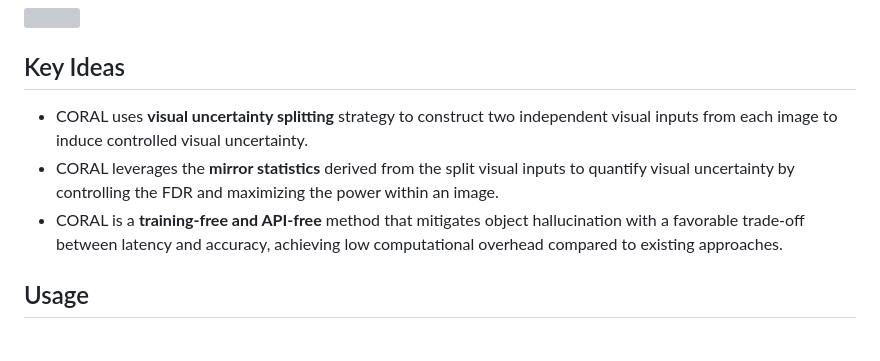
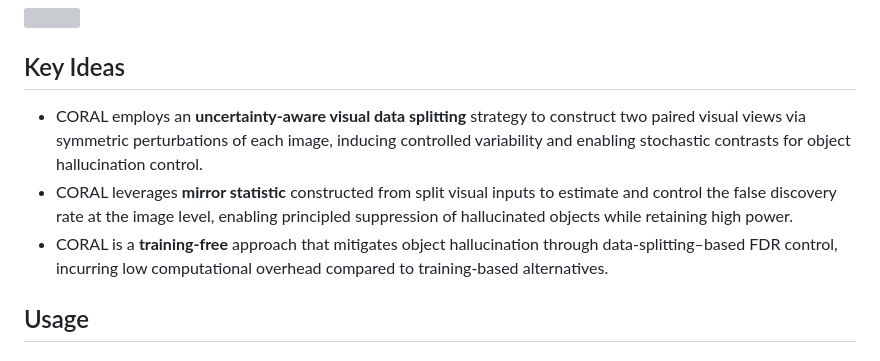
Before and after one commit to changliu1993-cl/CORAL, a Markdown page: README.md, the part around the change. Rendered like a GitHub page; grey boxes are pictures that could not be loaded.

Commit message:
Revise CORAL method overview and key ideas
Updated the description of the CORAL method to clarify its strategies and advantages.

```diff
--- a/README.md
+++ b/README.md
@@ -4,9 +4,9 @@ We propose a false discovery rate **CO**nt**R**ol of object h**AL**lucination (*
 ## Overview
 ![](overview_v6.png)
 ## Key Ideas
-- CORAL uses **visual uncertainty splitting** strategy to construct two independent visual inputs from each image to induce controlled visual uncertainty.
-- CORAL leverages the **mirror statistics** derived from the split visual inputs to quantify visual uncertainty by controlling the FDR and maximizing the power within an image.
-- CORAL is a **training-free and API-free** method that mitigates object hallucination with a favorable trade-off between latency and accuracy, achieving low computational overhead compared to existing approaches.
+- CORAL employs an **uncertainty-aware visual data splitting** strategy to construct two paired visual views via symmetric perturbations of each image, inducing controlled variability and enabling stochastic contrasts for object hallucination control.
+- CORAL leverages **mirror statistic** constructed from split visual inputs to estimate and control the false discovery rate at the image level, enabling principled suppression of hallucinated objects while retaining high power.
+- CORAL is a **training-free** approach that mitigates object hallucination through data-splitting–based FDR control, incurring low computational overhead compared to training-based alternatives.
 
 ## Usage
 
```
